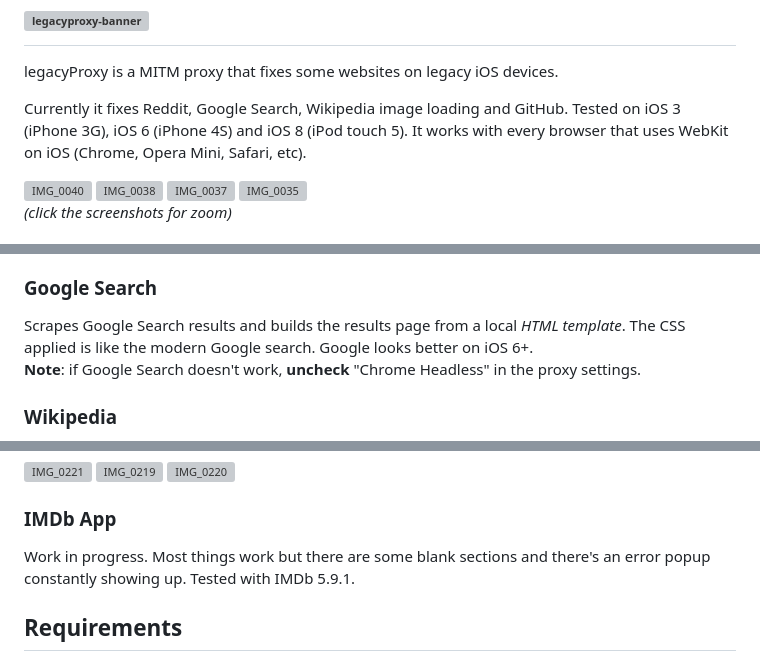
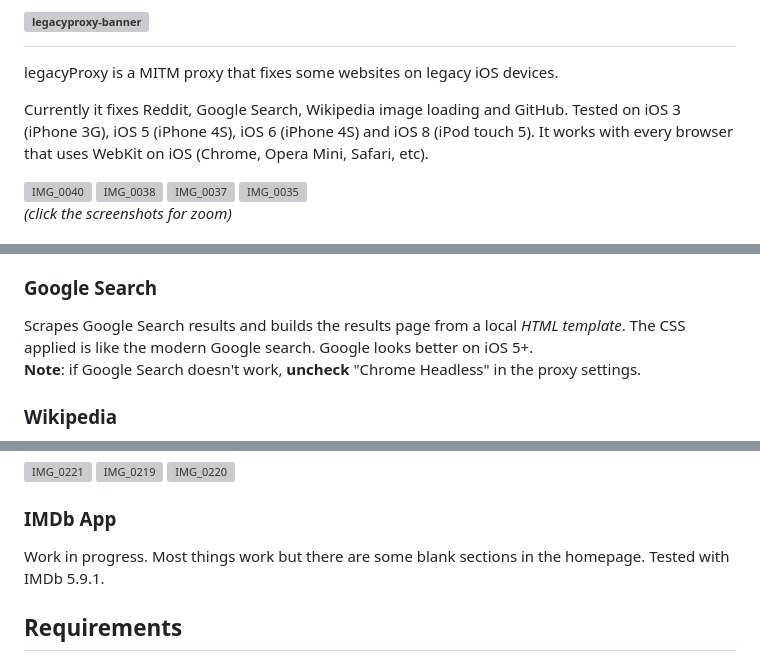
Before and after one commit to antonfdiaz/legacyProxy, a Markdown page: README.md, 3 parts joined by grey strips. Rendered like a GitHub page; grey boxes are pictures that could not be loaded.

Commit message:
update readme & tested on ios 5

```diff
--- a/README.md
+++ b/README.md
@@ -2,7 +2,7 @@
 legacyProxy is a MITM proxy that fixes some websites on legacy iOS devices.
 
 Currently it fixes Reddit, Google Search, Wikipedia image loading and GitHub.
-Tested on iOS 3 (iPhone 3G), iOS 6 (iPhone 4S) and iOS 8 (iPod touch 5). It works with every browser that uses WebKit on iOS (Chrome, Opera Mini, Safari, etc).
+Tested on iOS 3 (iPhone 3G), iOS 5 (iPhone 4S), iOS 6 (iPhone 4S) and iOS 8 (iPod touch 5). It works with every browser that uses WebKit on iOS (Chrome, Opera Mini, Safari, etc).
 
 <img height="250" alt="IMG_0040" src="https://github.com/user-attachments/assets/0d1ca776-de72-4435-ac21-155876e0d7ac" />
 <img height="250" alt="IMG_0038" src="https://github.com/user-attachments/assets/cd1d3bde-5b5b-4bee-9d2e-505c51ef8ce1" />
@@ -22,7 +22,7 @@ Uses a custom frontend that looks like old Reddit and gets the data from the Red
 ### Google Search
 Scrapes Google Search results and builds the results page from a local *HTML template*.
 The CSS applied is like the modern Google search.
-Google looks better on iOS 6+.
+Google looks better on iOS 5+.
 **Note**: if Google Search doesn't work, **uncheck** "Chrome Headless" in the proxy settings.
 
 ### Wikipedia
@@ -43,7 +43,7 @@ Fixes iReddit, Alien Blue and the modern Reddit app. Uses the Reddit token for t
 <img height="350" alt="IMG_0220" src="https://github.com/user-attachments/assets/00ff439f-74a7-4d5f-b569-32703612030f" />
 
 ### IMDb App
-Work in progress. Most things work but there are some blank sections and there's an error popup constantly showing up. Tested with IMDb 5.9.1.
+Work in progress. Most things work but there are some blank sections in the homepage. Tested with IMDb 5.9.1.
 
 ## Requirements
 - Python 3
```
